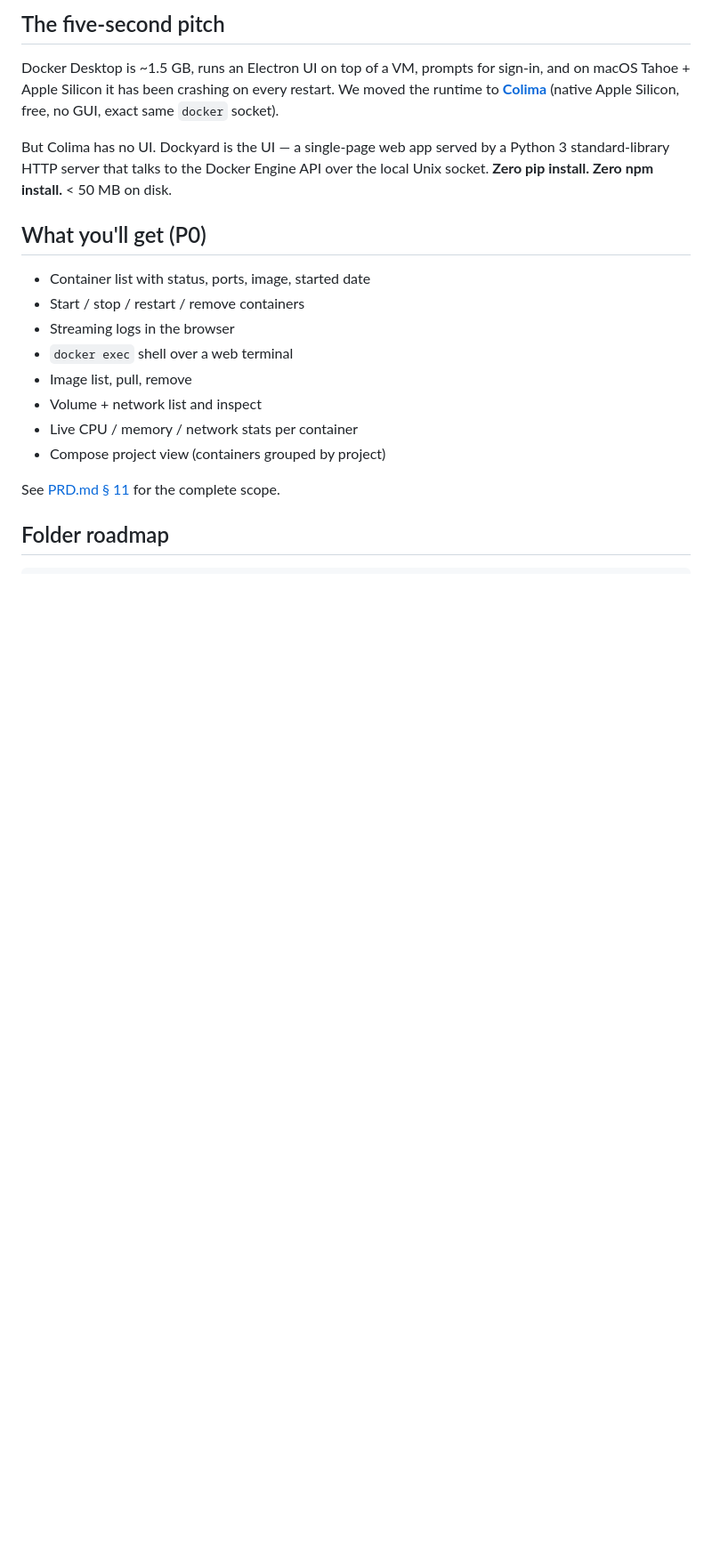
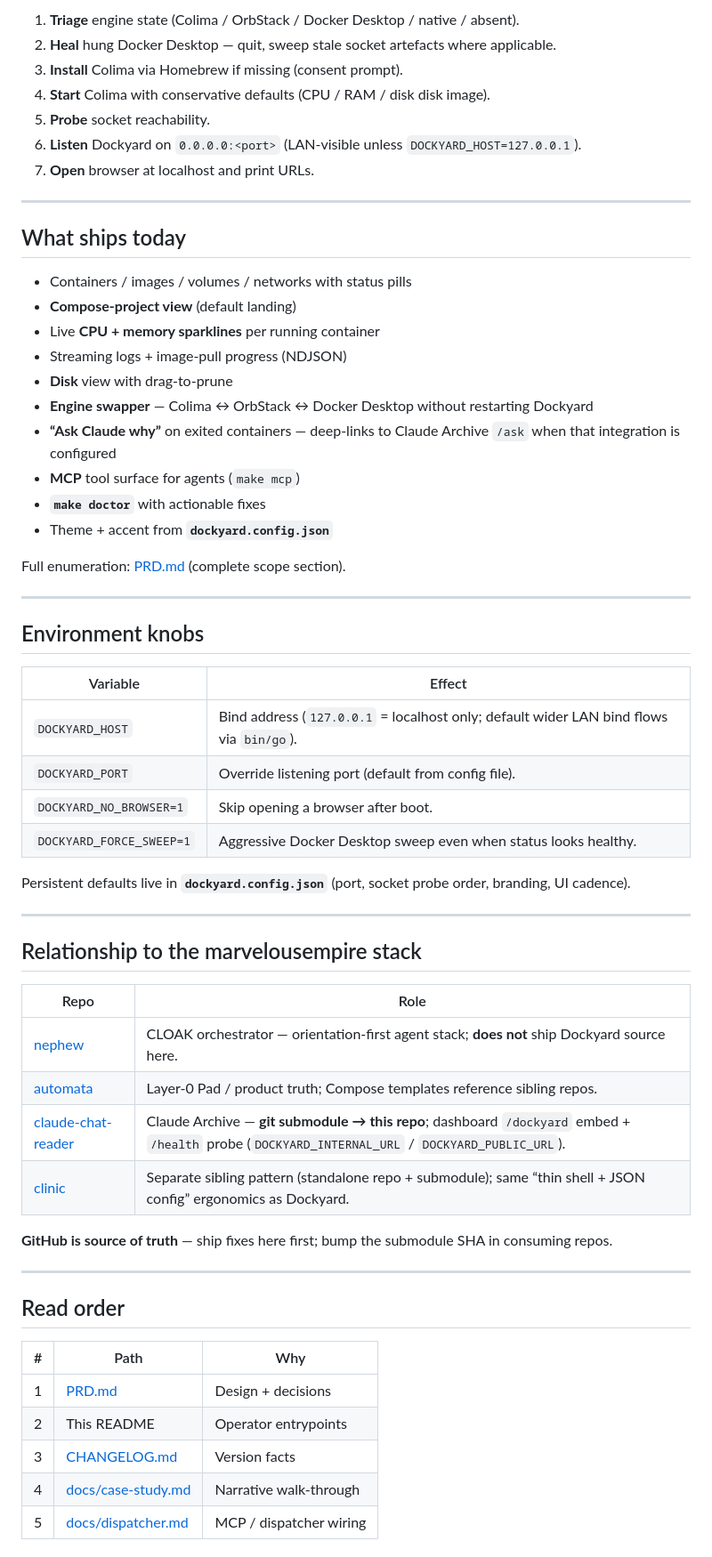
Before and after one commit to marvelousempire/dockyard, a Markdown page: README.md, the part around one of its changes. Shown at 89% size. GitHub-like rendering; blank space fills up the shorter version.

Commit message:
docs: README to Nephew-style operator layout

```diff
--- a/README.md
+++ b/README.md
@@ -75,27 +88,64 @@ Knobs:
 
-## The five-second pitch
+1. **Triage** engine state (Colima / OrbStack / Docker Desktop / native / absent).
+2. **Heal** hung Docker Desktop — quit, sweep stale socket artefacts where applicable.
+3. **Install** Colima via Homebrew if missing (consent prompt).
+4. **Start** Colima with conservative defaults (CPU / RAM / disk disk image).
+5. **Probe** socket reachability.
+6. **Listen** Dockyard on `0.0.0.0:<port>` (LAN-visible unless `DOCKYARD_HOST=127.0.0.1`).
+7. **Open** browser at localhost and print URLs.
 
-Docker Desktop is ~1.5 GB, runs an Electron UI on top of a VM, prompts for
-sign-in, and on macOS Tahoe + Apple Silicon it has been crashing on every
-restart. We moved the runtime to **[Colima](https://github.com/abiosoft/colima)**
-(native Apple Silicon, free, no GUI, exact same `docker` socket).
+---
 
-But Colima has no UI. Dockyard is the UI — a single-page web app served
-by a Python 3 standard-library HTTP server that talks to the Docker
-Engine API over the local Unix socket. **Zero pip install. Zero npm
-install.** < 50 MB on disk.
+## What ships today
 
-## What you'll get (P0)
+- Containers / images / volumes / networks with status pills
+- **Compose-project view** (default landing)
+- Live **CPU + memory sparklines** per running container
+- Streaming logs + image-pull progress (NDJSON)
+- **Disk** view with drag-to-prune
+- **Engine swapper** — Colima ↔ OrbStack ↔ Docker Desktop without restarting Dockyard
+- **“Ask Claude why”** on exited containers — deep-links to Claude Archive `/ask` when that integration is configured
+- **MCP** tool surface for agents (`make mcp`)
+- **`make doctor`** with actionable fixes
+- Theme + accent from **`dockyard.config.json`**
 
-- Container list with status, ports, image, started date
-- Start / stop / restart / remove containers
-- Streaming logs in the browser
-- `docker exec` shell over a web terminal
-- Image list, pull, remove
-- Volume + network list and inspect
-- Live CPU / memory / network stats per container
-- Compose project view (containers grouped by project)
+Full enumeration: [PRD.md](./PRD.md) (complete scope section).
 
-See [PRD.md § 11](./PRD.md) for the complete scope.
+---
 
-## Folder roadmap
+## Environment knobs
+
+| Variable | Effect |
+|----------|--------|
+| `DOCKYARD_HOST` | Bind address (`127.0.0.1` = localhost only; default wider LAN bind flows via `bin/go`). |
+| `DOCKYARD_PORT` | Override listening port (default from config file). |
+| `DOCKYARD_NO_BROWSER=1` | Skip opening a browser after boot. |
+| `DOCKYARD_FORCE_SWEEP=1` | Aggressive Docker Desktop sweep even when status looks healthy. |
+
+Persistent defaults live in **`dockyard.config.json`** (port, socket probe order, branding, UI cadence).
+
+---
+
+## Relationship to the marvelousempire stack
+
+| Repo | Role |
+|------|------|
+| [nephew](https://github.com/marvelousempire/nephew) | CLOAK orchestrator — orientation-first agent stack; **does not** ship Dockyard source here. |
+| [automata](https://github.com/marvelousempire/automata) | Layer-0 Pad / product truth; Compose templates reference sibling repos. |
+| [claude-chat-reader](https://github.com/marvelousempire/claude-chat-reader) | Claude Archive — **git submodule → this repo**; dashboard `/dockyard` embed + `/health` probe (`DOCKYARD_INTERNAL_URL` / `DOCKYARD_PUBLIC_URL`). |
+| [clinic](https://github.com/marvelousempire/clinic) | Separate sibling pattern (standalone repo + submodule); same “thin shell + JSON config” ergonomics as Dockyard. |
+
+**GitHub is source of truth** — ship fixes here first; bump the submodule SHA in consuming repos.
+
+---
+
+## Read order
+
+| # | Path | Why |
+|---|------|-----|
+| 1 | [PRD.md](./PRD.md) | Design + decisions |
+| 2 | This README | Operator entrypoints |
+| 3 | [CHANGELOG.md](./CHANGELOG.md) | Version facts |
+| 4 | [docs/case-study.md](./docs/case-study.md) | Narrative walk-through |
+| 5 | [docs/dispatcher.md](./docs/dispatcher.md) | MCP / dispatcher wiring |
+
```
Also changed, not shown: other parts of README.md (+98 -83 lines).
